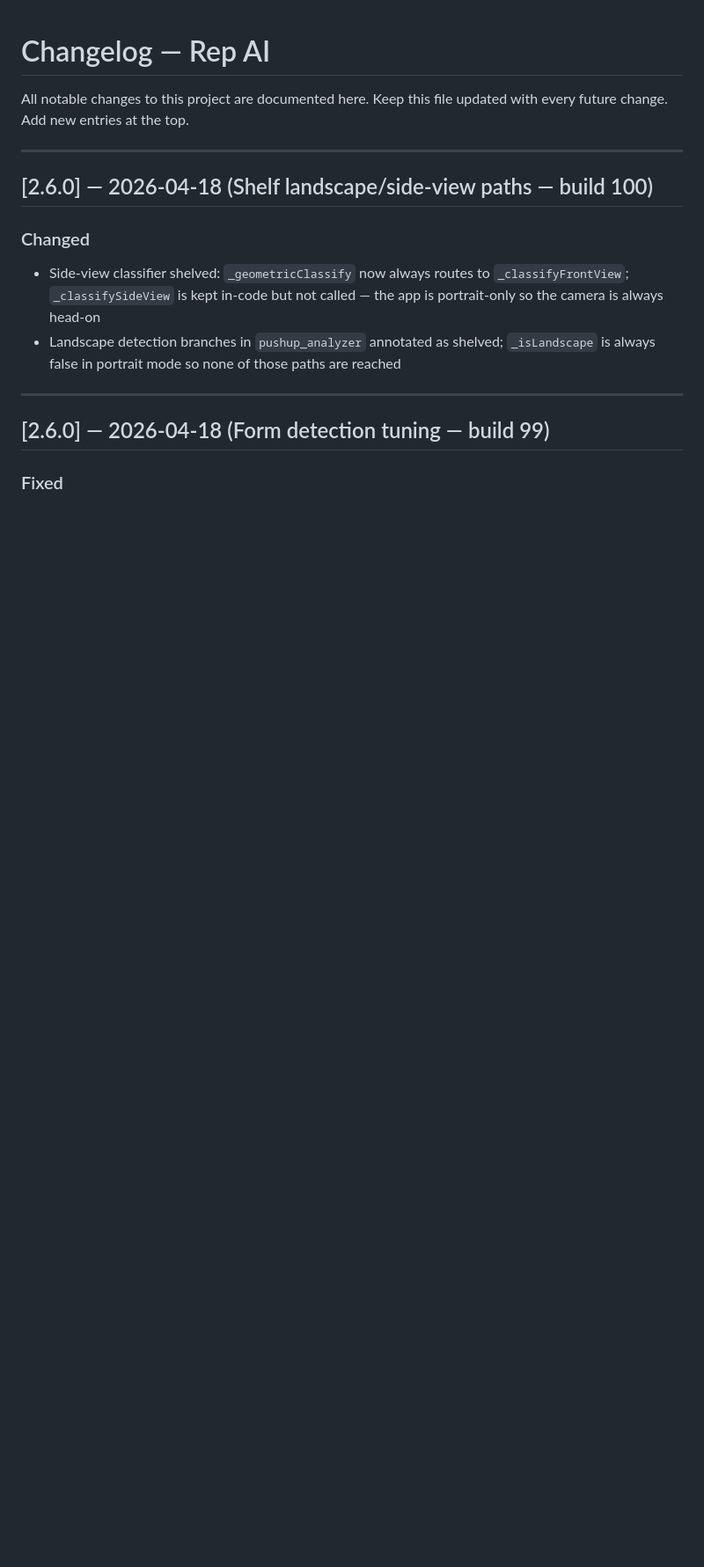
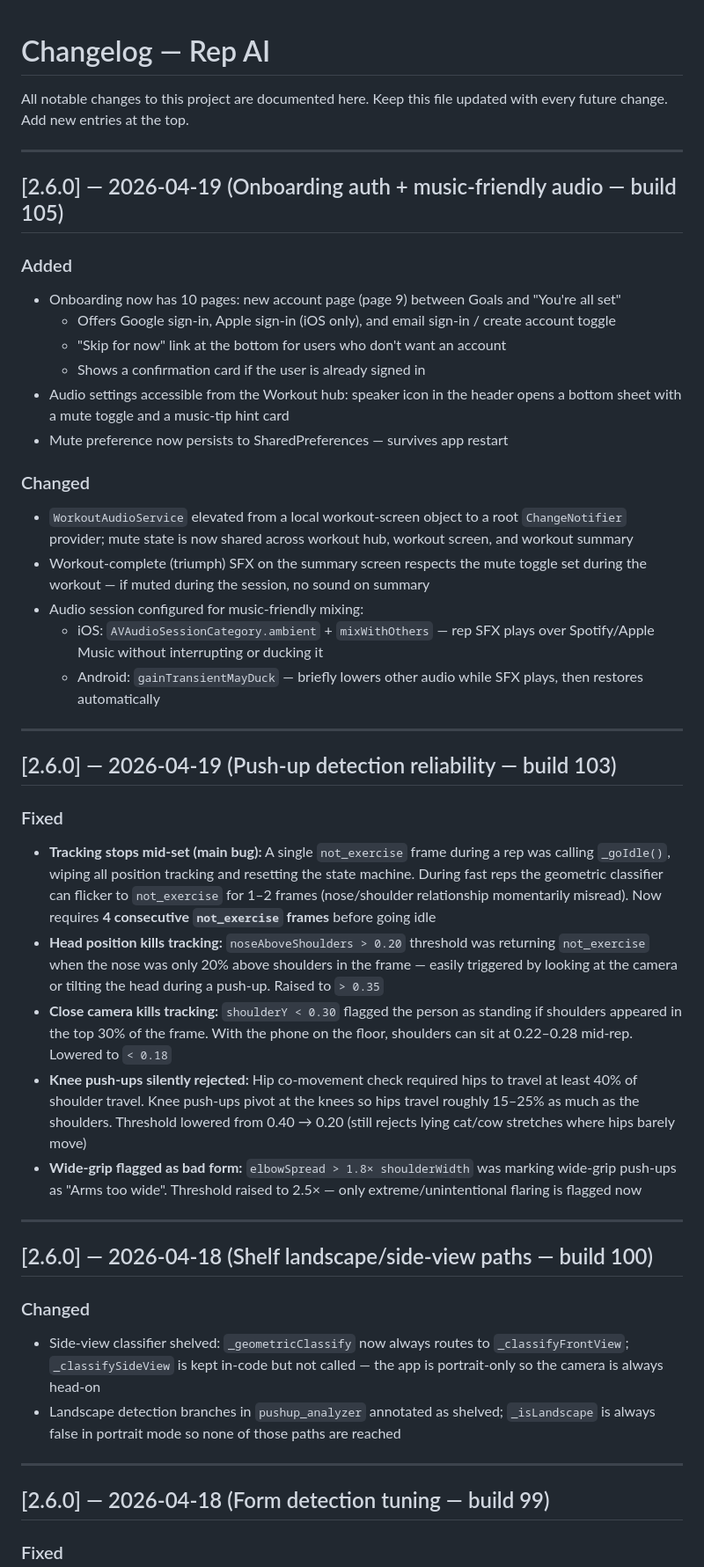
Before and after one commit to Ohmaiden/rep-ai, a Markdown page: CHANGELOG.md, the part around the change. Shown at 88% size. Drawn GitHub-style; blank space fills up the shorter version.

Commit message:
docs: update CHANGELOG for builds 103 and 105

```diff
--- a/CHANGELOG.md
+++ b/CHANGELOG.md
@@ -2,6 +2,36 @@
 
 All notable changes to this project are documented here.
 Keep this file updated with every future change. Add new entries at the top.
+
+---
+
+## [2.6.0] — 2026-04-19 (Onboarding auth + music-friendly audio — build 105)
+
+### Added
+- Onboarding now has 10 pages: new account page (page 9) between Goals and "You're all set"
+  - Offers Google sign-in, Apple sign-in (iOS only), and email sign-in / create account toggle
+  - "Skip for now" link at the bottom for users who don't want an account
+  - Shows a confirmation card if the user is already signed in
+- Audio settings accessible from the Workout hub: speaker icon in the header opens a bottom sheet with a mute toggle and a music-tip hint card
+- Mute preference now persists to SharedPreferences — survives app restart
+
+### Changed
+- `WorkoutAudioService` elevated from a local workout-screen object to a root `ChangeNotifier` provider; mute state is now shared across workout hub, workout screen, and workout summary
+- Workout-complete (triumph) SFX on the summary screen respects the mute toggle set during the workout — if muted during the session, no sound on summary
+- Audio session configured for music-friendly mixing:
+  - iOS: `AVAudioSessionCategory.ambient` + `mixWithOthers` — rep SFX plays over Spotify/Apple Music without interrupting or ducking it
+  - Android: `gainTransientMayDuck` — briefly lowers other audio while SFX plays, then restores automatically
+
+---
+
+## [2.6.0] — 2026-04-19 (Push-up detection reliability — build 103)
+
+### Fixed
+- **Tracking stops mid-set (main bug):** A single `not_exercise` frame during a rep was calling `_goIdle()`, wiping all position tracking and resetting the state machine. During fast reps the geometric classifier can flicker to `not_exercise` for 1–2 frames (nose/shoulder relationship momentarily misread). Now requires **4 consecutive `not_exercise` frames** before going idle
+- **Head position kills tracking:** `noseAboveShoulders > 0.20` threshold was returning `not_exercise` when the nose was only 20% above shoulders in the frame — easily triggered by looking at the camera or tilting the head during a push-up. Raised to `> 0.35`
+- **Close camera kills tracking:** `shoulderY < 0.30` flagged the person as standing if shoulders appeared in the top 30% of the frame. With the phone on the floor, shoulders can sit at 0.22–0.28 mid-rep. Lowered to `< 0.18`
+- **Knee push-ups silently rejected:** Hip co-movement check required hips to travel at least 40% of shoulder travel. Knee push-ups pivot at the knees so hips travel roughly 15–25% as much as the shoulders. Threshold lowered from 0.40 → 0.20 (still rejects lying cat/cow stretches where hips barely move)
+- **Wide-grip flagged as bad form:** `elbowSpread > 1.8× shoulderWidth` was marking wide-grip push-ups as "Arms too wide". Threshold raised to 2.5× — only extreme/unintentional flaring is flagged now
 
 ---
 
```
